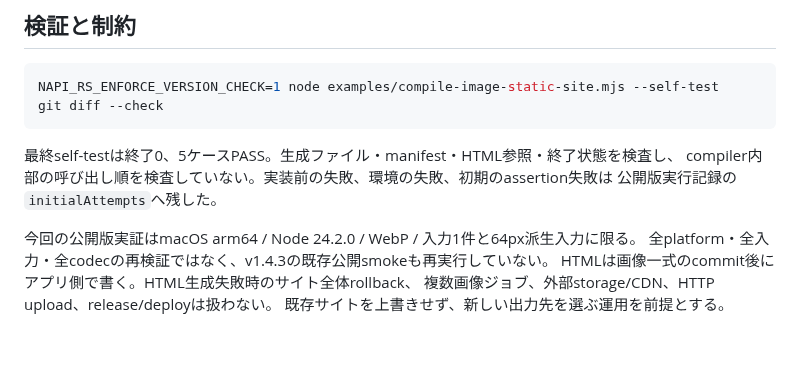
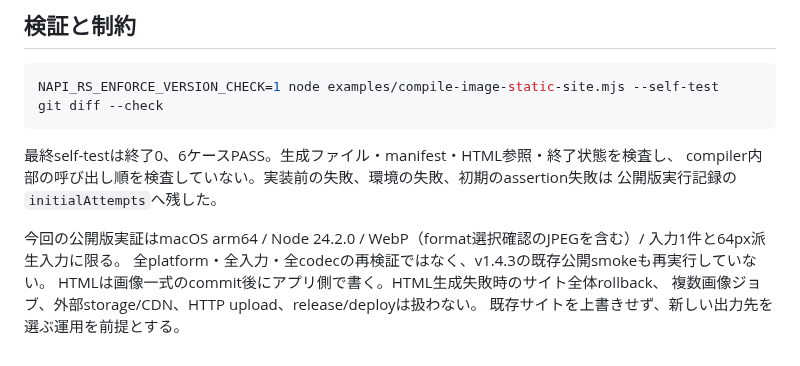
Before and after one commit to albert-einshutoin/lazy-image, a Markdown page: docs/history/STATIC_SITE_ADOPTION.md, the part around one of its changes. Rendered like a GitHub page.

````diff
--- a/docs/history/STATIC_SITE_ADOPTION.md
+++ b/docs/history/STATIC_SITE_ADOPTION.md
@@ -104,11 +112,12 @@ NAPI_RS_ENFORCE_VERSION_CHECK=1 node examples/compile-image-static-site.mjs --se
 git diff --check
 ```
 
-最終self-testは終了0、5ケースPASS。生成ファイル・manifest・HTML参照・終了状態を検査し、
+最終self-testは終了0、6ケースPASS。生成ファイル・manifest・HTML参照・終了状態を検査し、
 compiler内部の呼び出し順を検査していない。実装前の失敗、環境の失敗、初期のassertion失敗は
 公開版実行記録の`initialAttempts`へ残した。
 
-今回の公開版実証はmacOS arm64 / Node 24.2.0 / WebP / 入力1件と64px派生入力に限る。
+今回の公開版実証はmacOS arm64 / Node 24.2.0 / WebP（format選択確認のJPEGを含む）/
+入力1件と64px派生入力に限る。
 全platform・全入力・全codecの再検証ではなく、v1.4.3の既存公開smokeも再実行していない。
 HTMLは画像一式のcommit後にアプリ側で書く。HTML生成失敗時のサイト全体rollback、
 複数画像ジョブ、外部storage/CDN、HTTP upload、release/deployは扱わない。
````
Also changed, not shown: other parts of docs/history/STATIC_SITE_ADOPTION.md (+12 -4 lines), docs/ADOPTION_GUIDE.md (+2 -0 lines), docs/history/static-site-adoption/picture.jpg (added), 8 other files.
